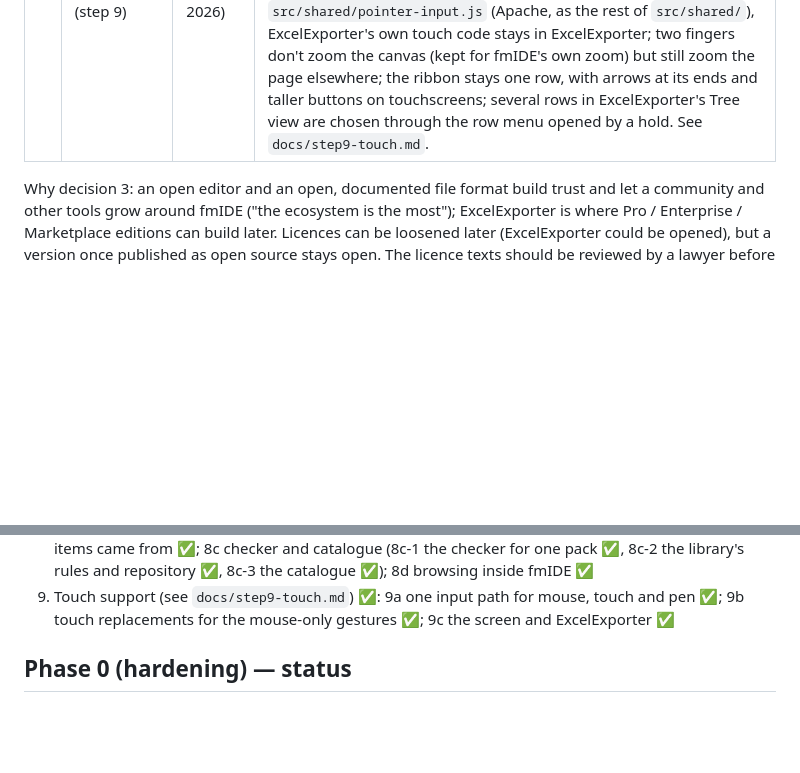
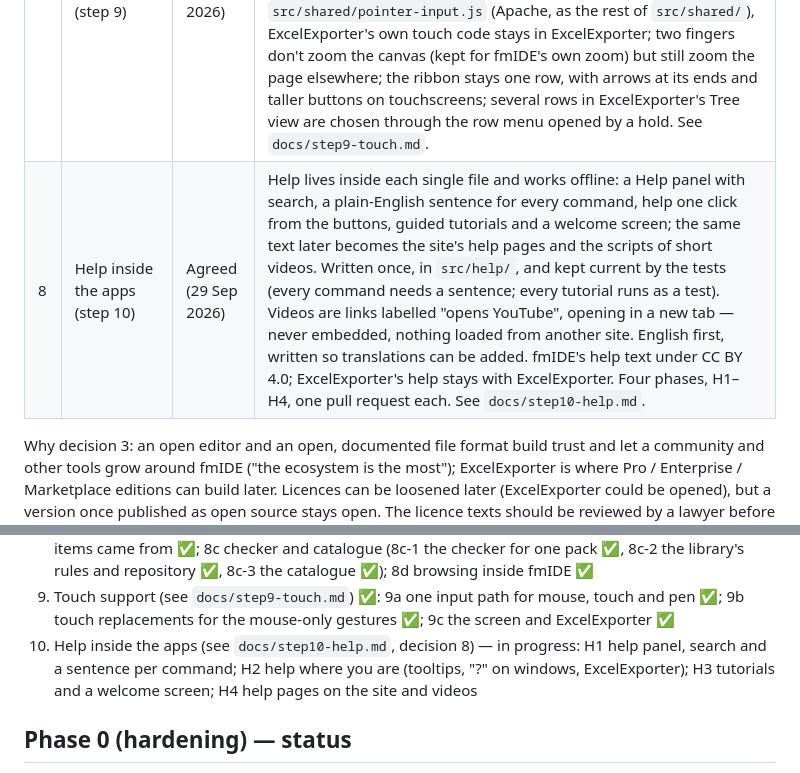
Before and after one commit to taroyamakatrmttm-star/fmIDE, a Markdown page: docs/decisions.md, 2 parts joined by grey strips. GitHub-like rendering; blank space fills up the shorter version.

```diff
--- a/docs/decisions.md
+++ b/docs/decisions.md
@@ -9,6 +9,7 @@
 | 5 | One app or two | Agreed (24 Sep 2026) | One installable app: fmIDE, with ExcelExporter opening from inside it |
 | 6 | The community library (step 8) | Agreed (27 Sep 2026) | Shared as files (library packs), with no change to the security policy. The single files make no network calls; since phase 8d (agreed 27 Sep 2026) fmIDE on its published site may read its own site's `/library` (the list and pack files) when asked, and nothing else — nothing is ever sent. Packs live in a separate public GitHub repository, submitted by pull request, checked automatically and approved by the owner; the catalogue is published on the Cloudflare site under `/library`. Items are licensed CC BY 4.0, with short submission terms. Templates, recipes and functions are shared — not macros. A preview before anything is added, size limits on every file, a record of where items came from, only a family's first author may add versions, a takedown process. A free-text author name, checked against the submitter's GitHub account. Browsing inside fmIDE (8d): Browse Library…, on the published site only, every pack checked against the list's fingerprint and shown in the usual preview before anything is added. Phase 8c (agreed 27 Sep 2026): a family belongs to the GitHub account of its first approved pack, recorded in the library's `families.json`; the site gets the approved packs through a pinned git submodule, fetched by GitHub, never by the build; packs are never edited once approved; at most 5 MB each; a catalogue with no JavaScript. See `docs/step8-community-library.md`. |
 | 7 | Touch support (step 9) | Agreed (27 Sep 2026) | Tablets and touchscreen laptops (phones later, with their own layout). One finger on empty canvas scrolls; press and hold, then drag, selects with a box. The mouse-only gestures (arrow, alias, duplicate, adding to the selection) through a menu opened by pressing and holding a node. No pinch to zoom in step 9 (zoom is its own step). No virtual on-screen mouse. Three phases, 9a, 9b, 9c, one pull request each. The mouse keeps working exactly as before. Phase 9c (chosen 28 Sep 2026): the touch code both apps need lives once in `src/shared/pointer-input.js` (Apache, as the rest of `src/shared/`), ExcelExporter's own touch code stays in ExcelExporter; two fingers don't zoom the canvas (kept for fmIDE's own zoom) but still zoom the page elsewhere; the ribbon stays one row, with arrows at its ends and taller buttons on touchscreens; several rows in ExcelExporter's Tree view are chosen through the row menu opened by a hold. See `docs/step9-touch.md`. |
+| 8 | Help inside the apps (step 10) | Agreed (29 Sep 2026) | Help lives inside each single file and works offline: a Help panel with search, a plain-English sentence for every command, help one click from the buttons, guided tutorials and a welcome screen; the same text later becomes the site's help pages and the scripts of short videos. Written once, in `src/help/`, and kept current by the tests (every command needs a sentence; every tutorial runs as a test). Videos are links labelled "opens YouTube", opening in a new tab — never embedded, nothing loaded from another site. English first, written so translations can be added. fmIDE's help text under CC BY 4.0; ExcelExporter's help stays with ExcelExporter. Four phases, H1–H4, one pull request each. See `docs/step10-help.md`. |
 
 Why decision 3: an open editor and an open, documented file format build trust and let a community and other tools grow around fmIDE ("the ecosystem is the most"); ExcelExporter is where Pro / Enterprise / Marketplace editions can build later. Licences can be loosened later (ExcelExporter could be opened), but a version once published as open source stays open. The licence texts should be reviewed by a lawyer before the repository is made public. Before accepting outside contributions, a contributor licence agreement (CLA) is needed (`CONTRIBUTING.md`). Making the repository public is a separate step, taken by the owner when ready.
 
@@ -26,6 +27,7 @@ Workflow since step 3a: edit `src/` → `npm run build` → `npm test` (the file
 7. Formula IR and plugins (chosen by the owner, September 2026; see `docs/step7-formula-ir.md`): A agreement tests and fixes ✅, B shared IR ✅, C ExcelExporter on the IR ✅, D function plugins ✅, E1 new operators ✅; E2 optional, not started
 8. Community library (see `docs/step8-community-library.md`) ✅: 8a library pack files ✅; 8b where items came from ✅; 8c checker and catalogue (8c-1 the checker for one pack ✅, 8c-2 the library's rules and repository ✅, 8c-3 the catalogue ✅); 8d browsing inside fmIDE ✅
 9. Touch support (see `docs/step9-touch.md`) ✅: 9a one input path for mouse, touch and pen ✅; 9b touch replacements for the mouse-only gestures ✅; 9c the screen and ExcelExporter ✅
+10. Help inside the apps (see `docs/step10-help.md`, decision 8) — in progress: H1 help panel, search and a sentence per command; H2 help where you are (tooltips, "?" on windows, ExcelExporter); H3 tutorials and a welcome screen; H4 help pages on the site and videos
 
 ## Phase 0 (hardening) — status
 
```
Also changed, not shown: CLAUDE.md (+2 -1 lines), docs/step10-help.md (added, +55 -0 lines).
